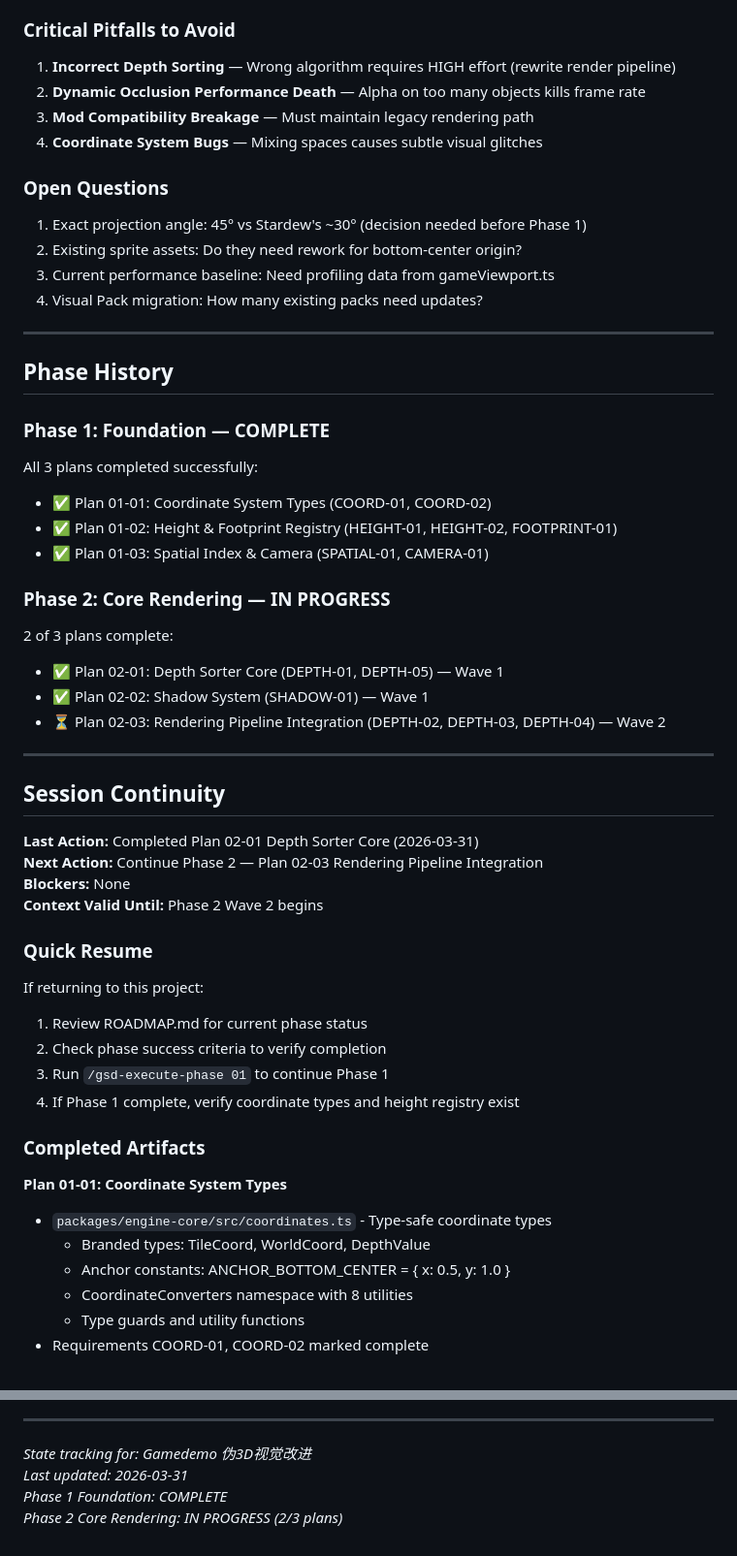
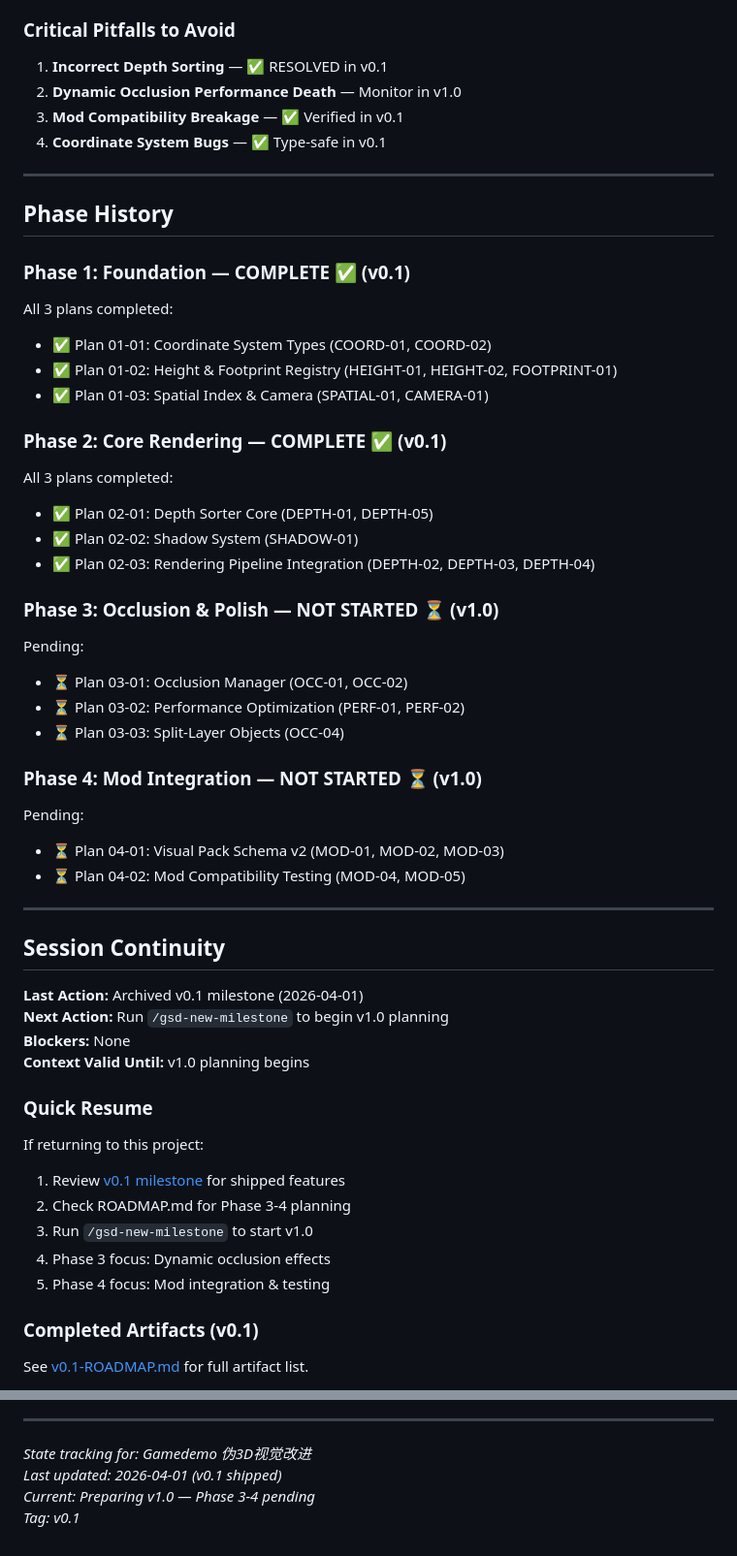
Before and after one commit to EwigMidori/gamedemo, a Markdown page: .planning/STATE.md, 2 parts joined by grey strips. Shown at 97% size. Rendered like a GitHub page.

```diff
--- a/.planning/STATE.md
+++ b/.planning/STATE.md
@@ -76,60 +139,61 @@ From PROJECT.md:
 
 ### Critical Pitfalls to Avoid
 
-1. **Incorrect Depth Sorting** — Wrong algorithm requires HIGH effort (rewrite render pipeline)
-2. **Dynamic Occlusion Performance Death** — Alpha on too many objects kills frame rate
-3. **Mod Compatibility Breakage** — Must maintain legacy rendering path
-4. **Coordinate System Bugs** — Mixing spaces causes subtle visual glitches
-
-### Open Questions
-
-1. Exact projection angle: 45° vs Stardew's ~30° (decision needed before Phase 1)
-2. Existing sprite assets: Do they need rework for bottom-center origin?
-3. Current performance baseline: Need profiling data from gameViewport.ts
-4. Visual Pack migration: How many existing packs need updates?
+1. **Incorrect Depth Sorting** — ✅ RESOLVED in v0.1
+2. **Dynamic Occlusion Performance Death** — Monitor in v1.0
+3. **Mod Compatibility Breakage** — ✅ Verified in v0.1
+4. **Coordinate System Bugs** — ✅ Type-safe in v0.1
 
 ---
 
 ## Phase History
 
-### Phase 1: Foundation — COMPLETE
+### Phase 1: Foundation — COMPLETE ✅ (v0.1)
 
-All 3 plans completed successfully:
+All 3 plans completed:
 - ✅ Plan 01-01: Coordinate System Types (COORD-01, COORD-02)
 - ✅ Plan 01-02: Height & Footprint Registry (HEIGHT-01, HEIGHT-02, FOOTPRINT-01)
 - ✅ Plan 01-03: Spatial Index & Camera (SPATIAL-01, CAMERA-01)
 
-### Phase 2: Core Rendering — IN PROGRESS
+### Phase 2: Core Rendering — COMPLETE ✅ (v0.1)
 
-2 of 3 plans complete:
-- ✅ Plan 02-01: Depth Sorter Core (DEPTH-01, DEPTH-05) — Wave 1
-- ✅ Plan 02-02: Shadow System (SHADOW-01) — Wave 1
-- ⏳ Plan 02-03: Rendering Pipeline Integration (DEPTH-02, DEPTH-03, DEPTH-04) — Wave 2
+All 3 plans completed:
+- ✅ Plan 02-01: Depth Sorter Core (DEPTH-01, DEPTH-05)
+- ✅ Plan 02-02: Shadow System (SHADOW-01)
+- ✅ Plan 02-03: Rendering Pipeline Integration (DEPTH-02, DEPTH-03, DEPTH-04)
+
+### Phase 3: Occlusion & Polish — NOT STARTED ⏳ (v1.0)
+
+Pending:
+- ⏳ Plan 03-01: Occlusion Manager (OCC-01, OCC-02)
+- ⏳ Plan 03-02: Performance Optimization (PERF-01, PERF-02)
+- ⏳ Plan 03-03: Split-Layer Objects (OCC-04)
+
+### Phase 4: Mod Integration — NOT STARTED ⏳ (v1.0)
+
+Pending:
+- ⏳ Plan 04-01: Visual Pack Schema v2 (MOD-01, MOD-02, MOD-03)
+- ⏳ Plan 04-02: Mod Compatibility Testing (MOD-04, MOD-05)
 
 ---
 
 ## Session Continuity
 
-**Last Action:** Completed Plan 02-01 Depth Sorter Core (2026-03-31)
-**Next Action:** Continue Phase 2 — Plan 02-03 Rendering Pipeline Integration
+**Last Action:** Archived v0.1 milestone (2026-04-01)
+**Next Action:** Run `/gsd-new-milestone` to begin v1.0 planning
 **Blockers:** None
-**Context Valid Until:** Phase 2 Wave 2 begins
+**Context Valid Until:** v1.0 planning begins
 
 ### Quick Resume
 
 If returning to this project:
-1. Review ROADMAP.md for current phase status
-2. Check phase success criteria to verify completion
-3. Run `/gsd-execute-phase 01` to continue Phase 1
-4. If Phase 1 complete, verify coordinate types and height registry exist
+1. Review [v0.1 milestone](milestones/v0.1-ROADMAP.md) for shipped features
+2. Check ROADMAP.md for Phase 3-4 planning
+3. Run `/gsd-new-milestone` to start v1.0
+4. Phase 3 focus: Dynamic occlusion effects
+5. Phase 4 focus: Mod integration & testing
 
-### Completed Artifacts
+### Completed Artifacts (v0.1)
 
-**Plan 01-01: Coordinate System Types**
-- `packages/engine-core/src/coordinates.ts` - Type-safe coordinate types
-  - Branded types: TileCoord, WorldCoord, DepthValue
-  - Anchor constants: ANCHOR_BOTTOM_CENTER = { x: 0.5, y: 1.0 }
-  - CoordinateConverters namespace with 8 utilities
-  - Type guards and utility functions
-- Requirements COORD-01, COORD-02 marked complete
+See [v0.1-ROADMAP.md](milestones/v0.1-ROADMAP.md) for full artifact list.
 
@@ -206,6 +206,6 @@ If returning to this project:
 ---
 
 *State tracking for: Gamedemo 伪3D视觉改进*
-*Last updated: 2026-03-31*
-*Phase 1 Foundation: COMPLETE*
-*Phase 2 Core Rendering: IN PROGRESS (2/3 plans)*
+*Last updated: 2026-04-01 (v0.1 shipped)*
+*Current: Preparing v1.0 — Phase 3-4 pending*
+*Tag: v0.1*
```
Also changed, not shown: other parts of .planning/STATE.md (+100 -101 lines).
